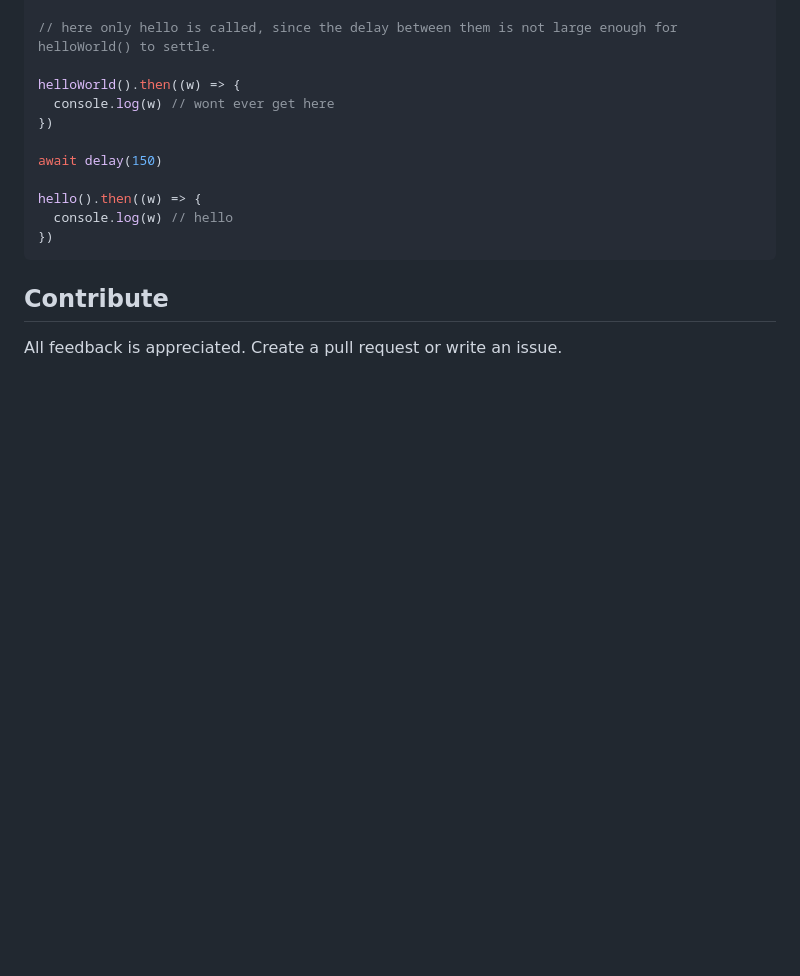
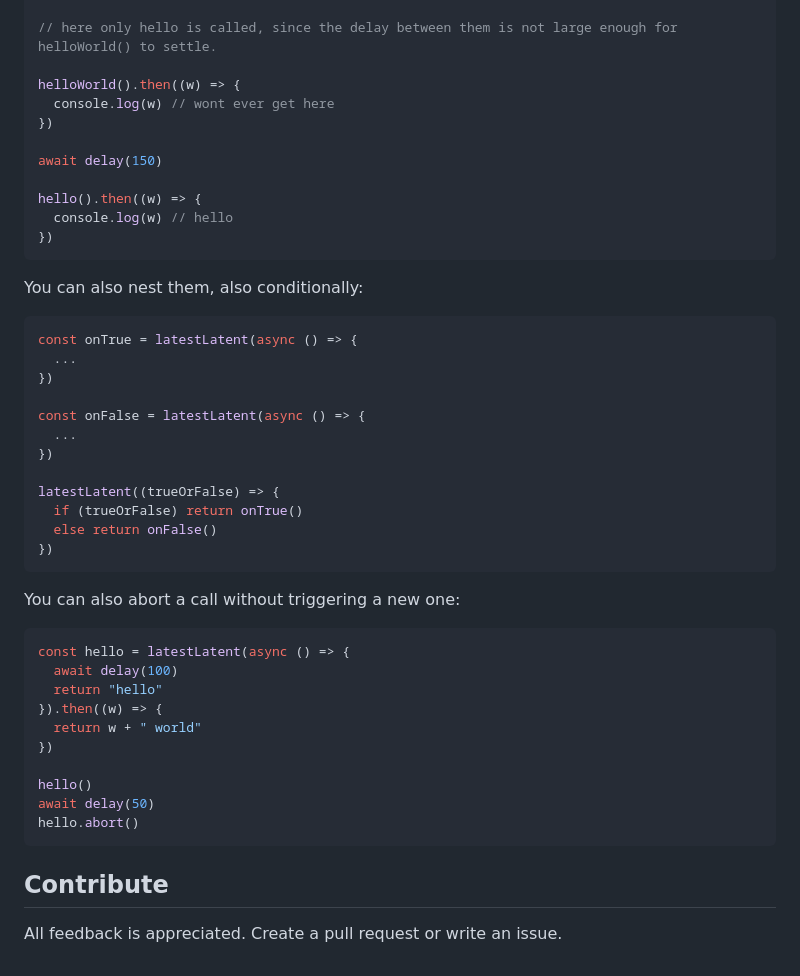
Before and after one commit to maximilianMairinger/moreProms, a Markdown page: README.md, the part around the change. GitHub-like rendering; blank space fills up the shorter version.

Commit message:
introduce new func in readme

````diff
--- a/README.md
+++ b/README.md
@@ -208,6 +208,39 @@ hello().then((w) => {
 ```
 
 
+You can also nest them, also conditionally:
+
+```ts
+const onTrue = latestLatent(async () => {
+  ...
+})
+
+const onFalse = latestLatent(async () => {
+  ...
+})
+
+latestLatent((trueOrFalse) => {
+  if (trueOrFalse) return onTrue()
+  else return onFalse()
+})
+```
+
+You can also abort a call without triggering a new one:
+
+```ts
+const hello = latestLatent(async () => {
+  await delay(100)
+  return "hello"
+}).then((w) => {
+  return w + " world"
+})
+
+hello()
+await delay(50)
+hello.abort()
+```
+
+
 ## Contribute
 
 All feedback is appreciated. Create a pull request or write an issue.
````
